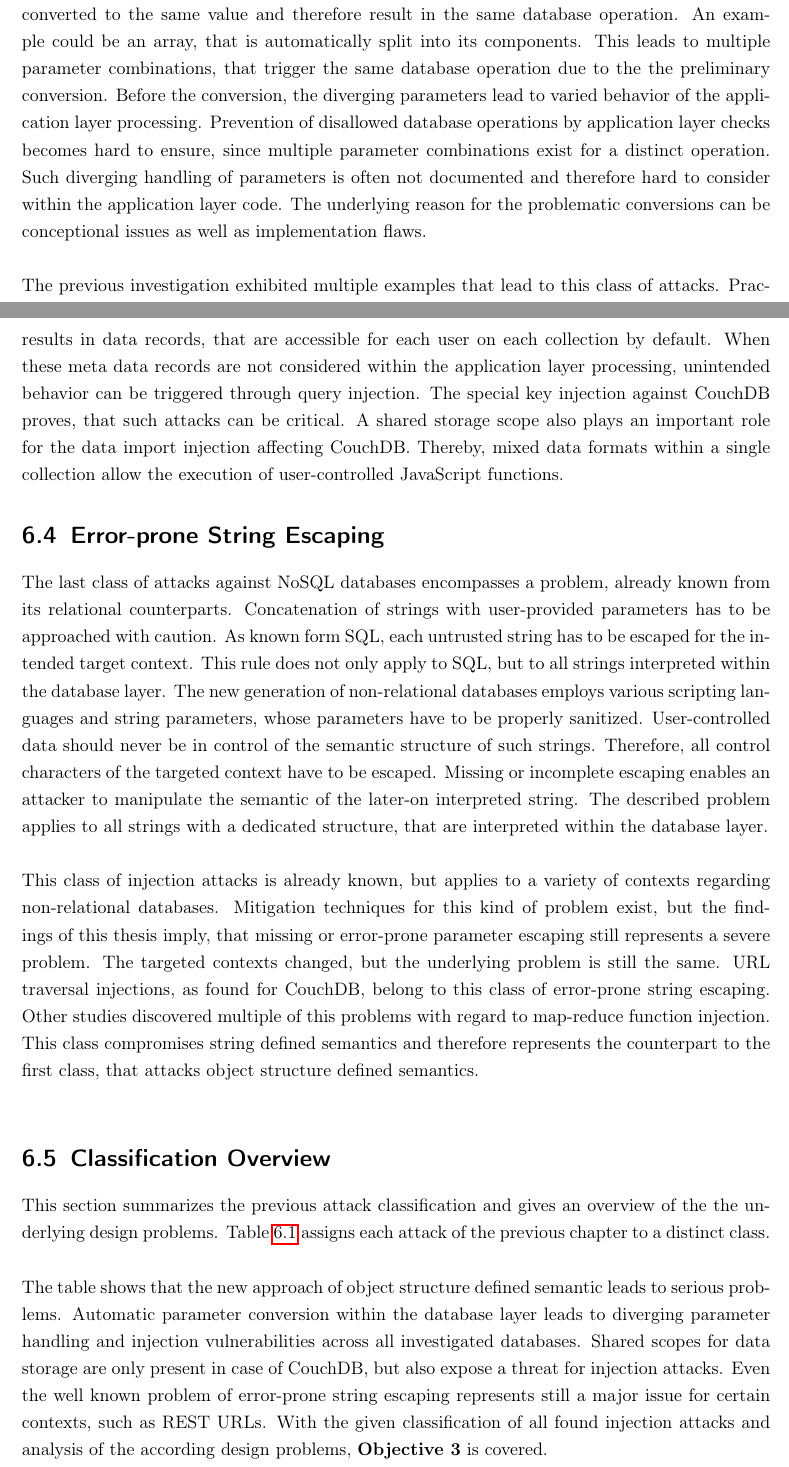
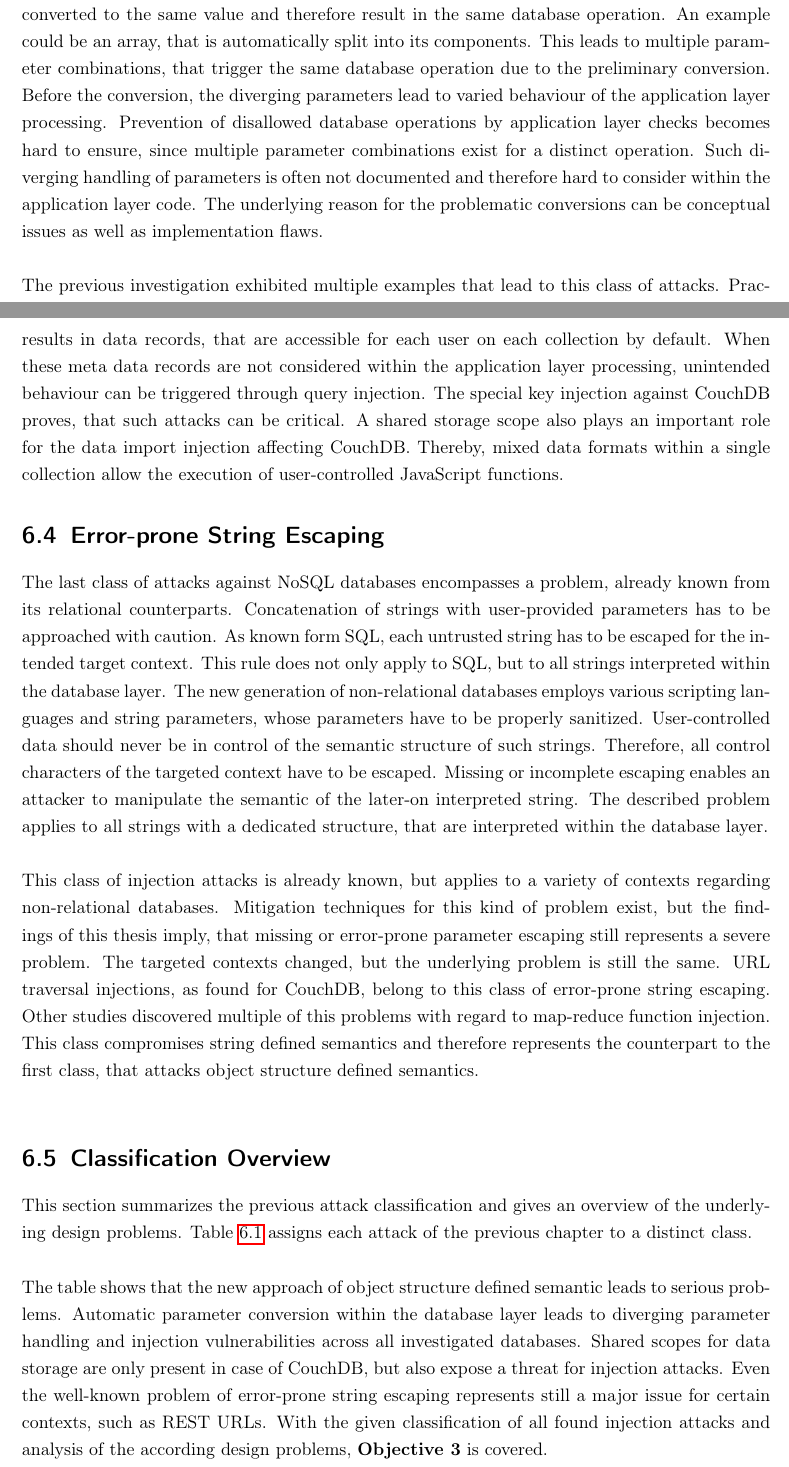
Before and after one commit to dacappo/master-thesis, a LaTeX thesis (MasterThesis.tex, which reads content/theory.tex): two parts of pages 54 and 55 of 72, joined at a grey line, cut so that both start at the same text. Compiled offline with pdfLaTeX.

Commit message:
Revise attack classification with grammar correcture

```diff
--- a/content/theory.tex
+++ b/content/theory.tex
@@ -9,6 +9,6 @@ This class of attacks was exposed by the results of the preceding investigation.
 
 \section{Diverging Parameter Handling}
-This class of attacks rests upon differences in the handling of parameters between application and database layer. These differences are crucial, since the concept of non-relational databases depends on application layer data checks. Reasons for the differences can be automatic format or type conversions within the database layer and driver. Two diverging parameters may be converted to the same value and therefore result in the same database operation. An example could be an array, that is automatically split into its components. This leads to multiple parameter combinations, that trigger the same database operation due to the the preliminary conversion. Before the conversion, the diverging parameters lead to varied behavior of the application layer processing. Prevention of disallowed database operations by application layer checks becomes hard to ensure, since multiple parameter combinations exist for a distinct operation. Such diverging handling of parameters is often not documented and therefore hard to consider within the application layer code. The underlying reason for the problematic conversions can be conceptional issues as well as implementation flaws.\\
+This class of attacks rests upon differences in the handling of parameters between application and database layer. These differences are crucial, since the concept of non-relational databases depends on application layer data checks. Reasons for the differences can be automatic format or type conversions within the database layer and driver. Two diverging parameters may be converted to the same value and therefore result in the same database operation. An example could be an array, that is automatically split into its components. This leads to multiple parameter combinations, that trigger the same database operation due to the preliminary conversion. Before the conversion, the diverging parameters lead to varied behaviour of the application layer processing. Prevention of disallowed database operations by application layer checks becomes hard to ensure, since multiple parameter combinations exist for a distinct operation. Such diverging handling of parameters is often not documented and therefore hard to consider within the application layer code. The underlying reason for the problematic conversions can be conceptual issues as well as implementation flaws.\\
 
 The previous investigation exhibited multiple examples that lead to this class of attacks. Practical instances for this class of attacks are the expanding array injection against MongoDB, where elements of stored arrays are automatically extracted for comparison. The array value injection against CouchDB as well as the array key injection against Memcached automatically retrieve elements from arrays, when another value type is required for the operation. Redis's parameter overwrite injection allows two ways to pass arguments and converts them within the database driver. The problem has to be solved by proper structure and type sanitizing within the application layer, since these attacks rely on data type conversions.
 
@@ -17,5 +17,5 @@ Another class of injection attacks of non-relational databases is caused by shar
 
-The investigation of the selected databases showed, that shared storage scopes are actually employed. CouchDB stores meta data as documents within the corresponding collections. This results in data records, that are accessible for each user on each collection by default. When these meta data records are not considered within the application layer processing, unintended behavior can be triggered through query injection. The special key injection against CouchDB proves, that such attacks can be critical. A shared storage scope also plays an important role for the data import injection affecting CouchDB. Thereby, mixed data formats within a single collection allow the execution of user-controlled JavaScript functions.
+The investigation of the selected databases showed, that shared storage scopes are actually employed. CouchDB stores meta data as documents within the corresponding collections. This results in data records, that are accessible for each user on each collection by default. When these meta data records are not considered within the application layer processing, unintended behaviour can be triggered through query injection. The special key injection against CouchDB proves, that such attacks can be critical. A shared storage scope also plays an important role for the data import injection affecting CouchDB. Thereby, mixed data formats within a single collection allow the execution of user-controlled JavaScript functions.
 
 \section{Error-prone String Escaping}
 The last class of attacks against NoSQL databases encompasses a problem, already known from its relational counterparts. Concatenation of strings with user-provided parameters has to be approached with caution. As known form SQL, each untrusted string has to be escaped for the intended target context. This rule does not only apply to SQL, but to all strings interpreted within the database layer. The new generation of non-relational databases employs various scripting languages and string parameters, whose parameters have to be properly sanitized. User-controlled data should never be in control of the semantic structure of such strings. Therefore, all control characters of the targeted context have to be escaped. Missing or incomplete escaping enables an attacker to manipulate the semantic of the later-on interpreted string. The described problem applies to all strings with a dedicated structure, that are interpreted within the database layer. \\
@@ -23,7 +23,7 @@ The last class of attacks against NoSQL databases encompasses a problem, already
 This class of injection attacks is already known, but applies to a variety of contexts regarding non-relational databases. Mitigation techniques for this kind of problem exist, but the findings of this thesis imply, that missing or error-prone parameter escaping still represents a severe problem. The targeted contexts changed, but the underlying problem is still the same. URL traversal injections, as found for CouchDB, belong to this class of error-prone string escaping. Other studies discovered multiple of this problems with regard to map-reduce function injection. This class compromises string defined semantics and therefore represents the counterpart to the first class, that attacks object structure defined semantics.\\
 
 \section{Classification Overview}
-This section summarizes the previous attack classification and gives an overview of the the underlying design problems. Table \ref{tab:attack_classification_overview} assigns each attack of the previous chapter to a distinct class. \\
+This section summarizes the previous attack classification and gives an overview of the underlying design problems. Table \ref{tab:attack_classification_overview} assigns each attack of the previous chapter to a distinct class. \\
 
 \begin{table}[h]
   \sffamily
@@ -48,4 +48,4 @@ This section summarizes the previous attack classification and gives an overview
   \label{tab:attack_classification_overview}
 \end{table}
 
-The table shows that the new approach of object structure defined semantic leads to serious problems. Automatic parameter conversion within the database layer leads to diverging parameter handling and injection vulnerabilities across all investigated databases. Shared scopes for data storage are only present in case of CouchDB, but also expose a threat for injection attacks. Even the well known problem of error-prone string escaping represents still a major issue for certain contexts, such as REST URLs. With the given classification of all found injection attacks and analysis of the according design problems, \textbf{Objective 3} is covered.
+The table shows that the new approach of object structure defined semantic leads to serious problems. Automatic parameter conversion within the database layer leads to diverging parameter handling and injection vulnerabilities across all investigated databases. Shared scopes for data storage are only present in case of CouchDB, but also expose a threat for injection attacks. Even the well-known problem of error-prone string escaping represents still a major issue for certain contexts, such as REST URLs. With the given classification of all found injection attacks and analysis of the according design problems, \textbf{Objective 3} is covered.
```
Also changed, not shown: content/theory.tex (6 more changed lines).
